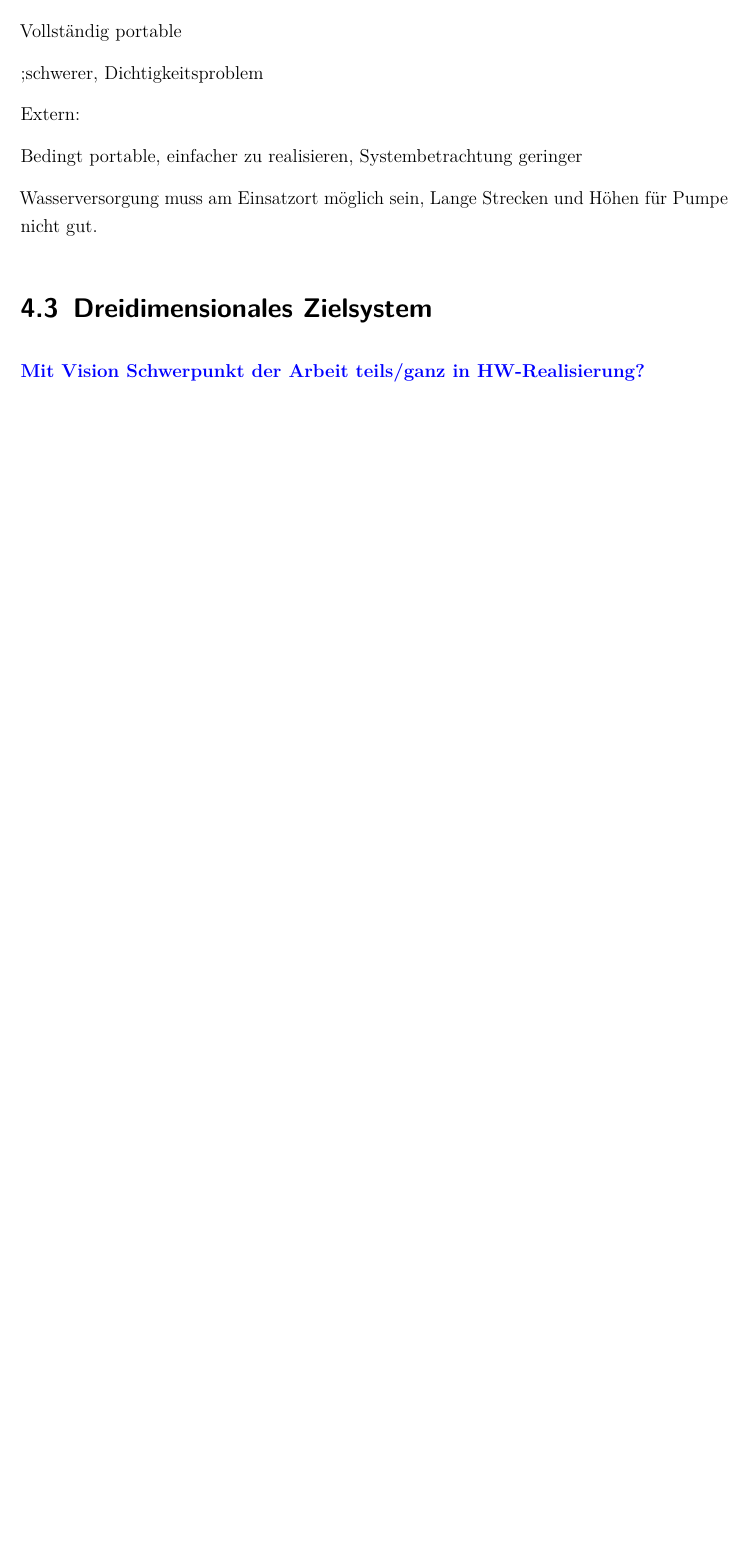
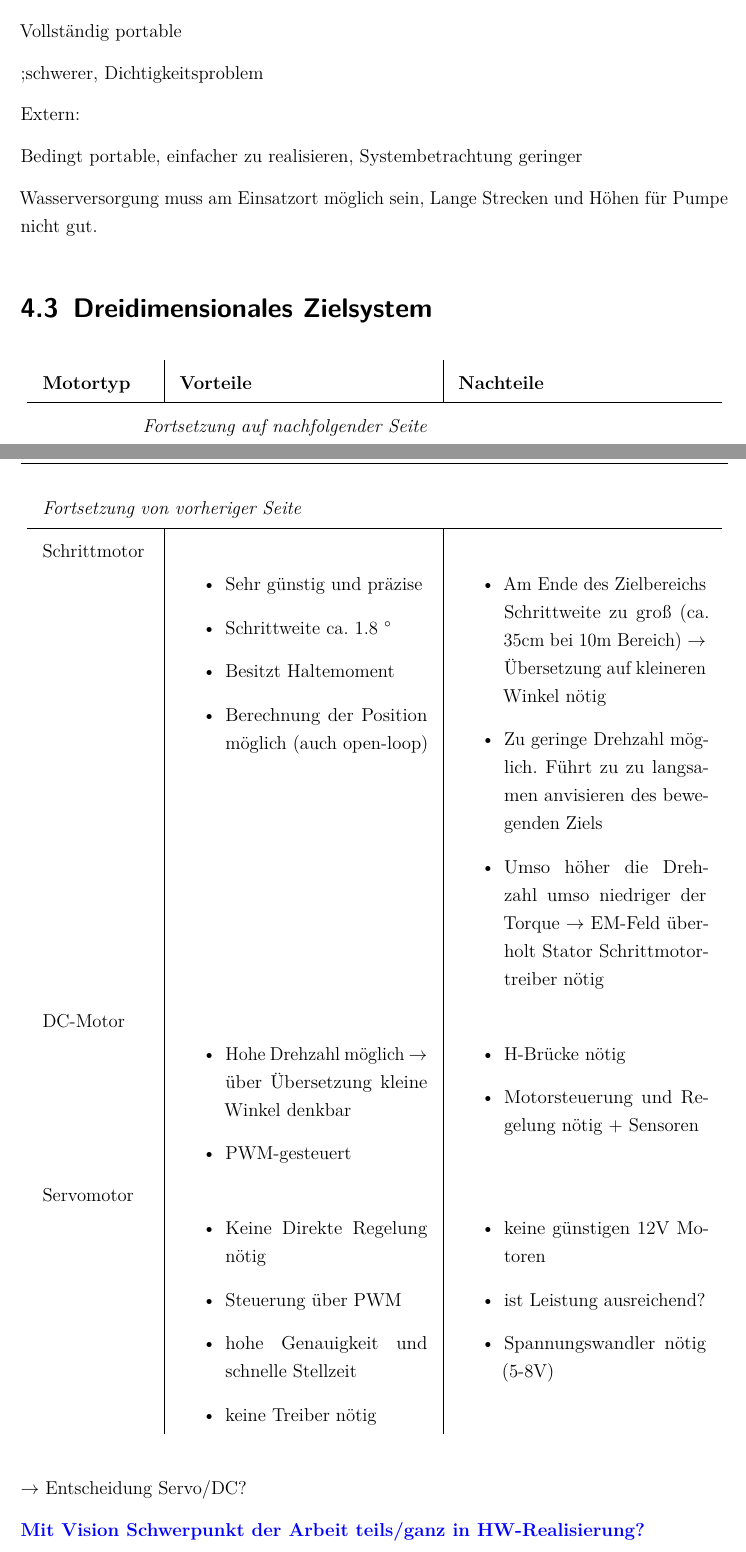
Before and after one commit to muellevin/Studienarbeit, a LaTeX document (Doku/Studienarbeit.tex, which reads Doku/ads/settings.tex, Doku/content/Umsetzung.tex): part of page 15 of 17 before the commit and two parts of pages 15 and 16 of 18 after it, the two joined at a grey line, cut so that both start at the same text, the shorter picture padded with empty space. Compiled offline with pdfLaTeX.

Commit message:
Motor vor/nachteile

```diff
--- a/Doku/ads/settings.tex
+++ b/Doku/ads/settings.tex
@@ -92,7 +92,7 @@
 \usepackage{longtable}
 % \usepackage{multirow}
 % \usepackage{tabularray}
-% \usepackage{enumitem}	% mehr Optionen bei Aufzählungen
+\usepackage{enumitem}	% mehr Optionen bei Aufzählungen
 \usepackage{graphicx}
 % \usepackage{pdfpages}   % zum Einbinden von PDFs
 \usepackage{xcolor} 	% für HTML-Notation
@@ -159,7 +159,7 @@
 % Literaturverweise (sowohl deutsch als auch englisch)
 % \iflang{de}{%
 \usepackage[
-	backend=biber,		% empfohlen. Falls biber Probleme macht: bibtex
+	backend=bibtex,		% empfohlen. Falls biber Probleme macht: bibtex
 	bibwarn=true,
 	bibencoding=utf8,	% wenn .bib in utf8, sonst ascii
 	sortlocale=de_DE,
--- a/Doku/content/Umsetzung.tex
+++ b/Doku/content/Umsetzung.tex
@@ -60,4 +60,96 @@ Pumpe nicht gut.
 
 \section{Dreidimensionales Zielsystem}
 
+% \begin{longtable}{ p{0.15\textwidth}|p{0.35\textwidth|p{0.35\textwidth}  }\label{tab:Verbindung_Res}
+%     \textbf{Motortyp}
+%     & \textbf{Vorteile}
+%     & \textbf{Nachteile}\\
+%     \hline
+%     \endfirsthead
+%     \multicolumn{2}{l}%
+%     {\textit{Fortsetzung von vorheriger Seite}} \\
+%     \hline
+%     \endhead
+%     \hline \multicolumn{2}{r}{\textit{Fortsetzung auf nachfolgender Seite}} \\
+%     \endfoot
+%     \endlastfoot
+%     Schrittmotor &
+%     \begin{itemize}
+%         \item Sehr günstig und präzise
+%         \item Schrittweite ca. 1.8 °
+%         \item Besitzt Haltemoment
+%         \item Berechnung der Position möglich (auch open-loop)
+%     \end{itemize}
+%     &
+% 	Am Ende des Zielbereichs Schrittweite zu groß (ca. 35cm bei 10m Bereich)
+% 	$\righttarrow$ Übersetzung auf kleineren Winkel nötig
+% 	Zu geringe Drehzahl möglich. Führt zu zu langsamen anvisieren des bewegenden Ziels
+% 	Umso höher die Drehzahl umso niedriger der Torque $\rightarrow$ EM-Feld überholt Stator
+% 	Schrittmotortreiber nötig
+% \\
+%     DC-Motor &
+% 	Hohe Drehzahl möglich
+% 	Ansteuerung mittels PWM
+% 	&
+% 	H-Brücke nötig
+% \\
+
+% \caption[Motortyp Vor- und Nachteile]{Motortyp Vor- und Nachteile}
+% \end{longtable}
+\begin{longtable}{ p{0.15\textwidth}|p{0.35\textwidth}|p{0.35\textwidth} }
+    \endfirsthead
+    \multicolumn{2}{l}%
+    {\textit{Fortsetzung von vorheriger Seite}} \\
+    \hline
+    \endhead
+    \hline \multicolumn{2}{r}{\textit{Fortsetzung auf nachfolgender Seite}} \\
+    \endfoot
+    \endlastfoot
+    \textbf{Motortyp} & \textbf{Vorteile} & \textbf{Nachteile}\\
+    \hline
+    Schrittmotor &
+    \begin{itemize}
+        \item Sehr günstig und präzise
+        \item Schrittweite ca. 1.8 °
+        \item Besitzt Haltemoment
+        \item Berechnung der Position möglich (auch open-loop)
+    \end{itemize}
+    &
+    \begin{itemize}
+        \item Am Ende des Zielbereichs Schrittweite zu groß (ca. 35cm bei 10m Bereich)
+	$\rightarrow$ Übersetzung auf kleineren Winkel nötig
+
+	\item Zu geringe Drehzahl möglich. Führt zu zu langsamen anvisieren des bewegenden Ziels
+	\item Umso höher die Drehzahl umso niedriger der Torque $\rightarrow$ EM-Feld überholt Stator Schrittmotortreiber nötig
+    \end{itemize}
+\\
+    DC-Motor &
+    \begin{itemize}
+        \item Hohe Drehzahl möglich $\rightarrow$ über Übersetzung kleine Winkel denkbar
+        \item PWM-gesteuert
+    \end{itemize}
+    &
+    \begin{itemize}
+        \item H-Brücke nötig
+        \item Motorsteuerung und Regelung nötig + Sensoren
+    \end{itemize}
+    \\
+    Servomotor &
+    \begin{itemize}
+        \item Keine Direkte Regelung nötig
+        \item Steuerung über PWM
+        \item hohe Genauigkeit und schnelle Stellzeit
+        \item keine Treiber nötig
+    \end{itemize}
+    &
+    \begin{itemize}
+        \item keine günstigen 12V Motoren
+        \item ist Leistung ausreichend?
+        \item Spannungswandler nötig (5-8V)
+    \end{itemize}
+    \\
+\end{longtable}
+
+$\rightarrow$ Entscheidung Servo/DC?
+
 \comment{Mit Vision Schwerpunkt der Arbeit teils/ganz in HW-Realisierung?}
```
